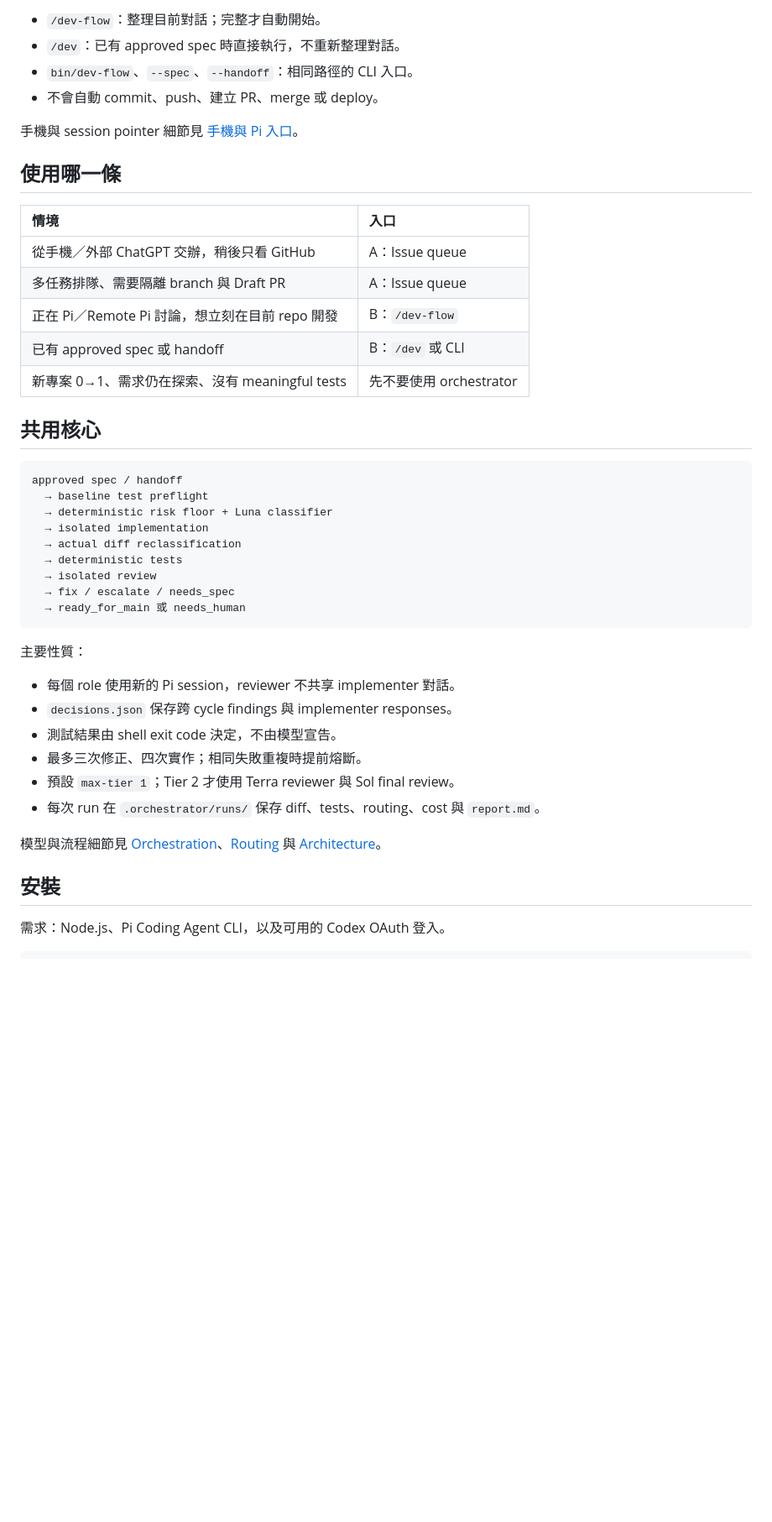
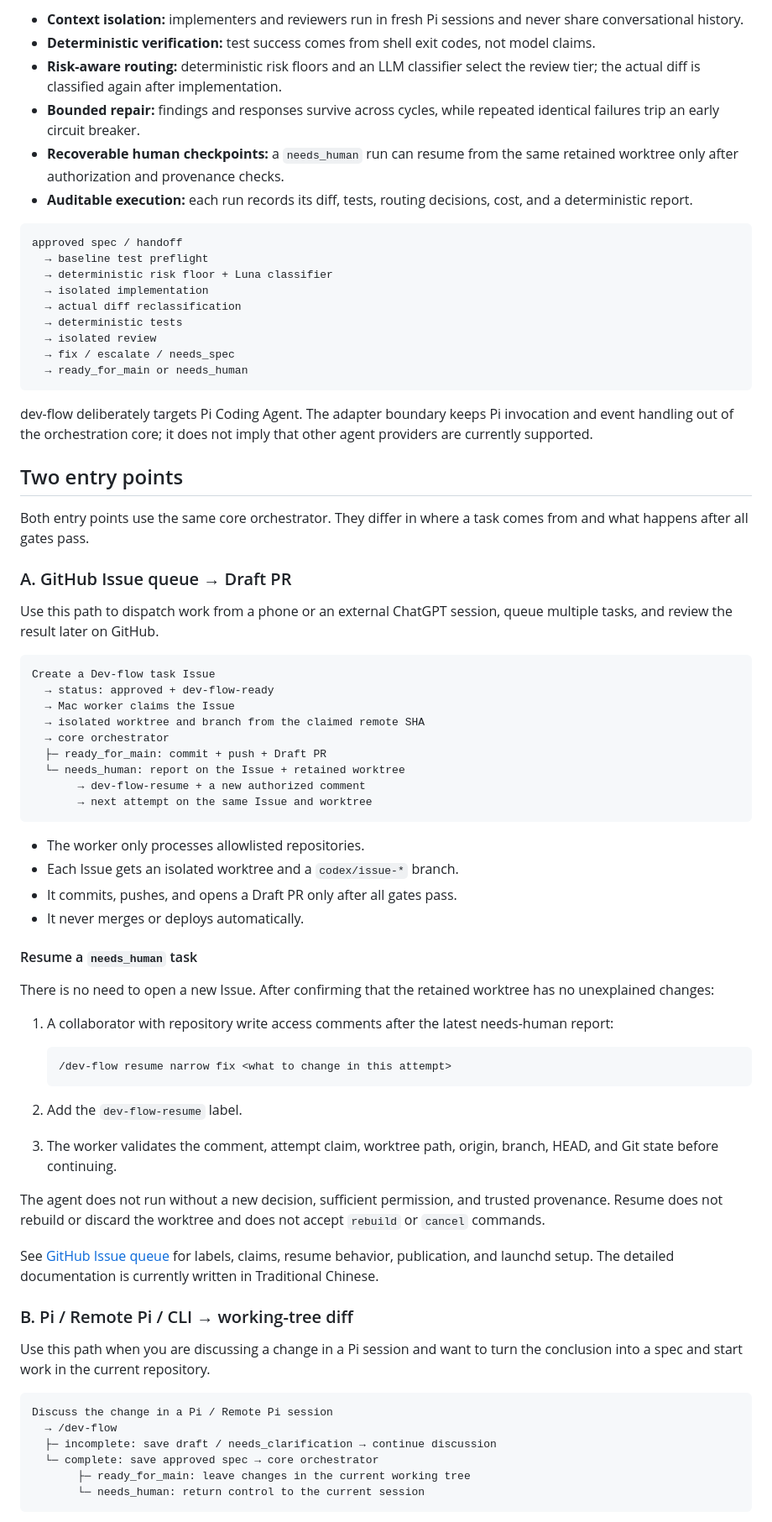
Before and after one commit to skai-in-ai/dev-flow, a Markdown page: README.md, the part around one of its changes. Shown at 84% size. GitHub-like rendering; blank space fills up the shorter version.

Commit message:
docs: 新增英繁雙語 README (#39)
Co-authored-by: Skai Wu <skai.wu@showyouapp.com>

````diff
--- a/README.md
+++ b/README.md
@@ -62,21 +13,9 @@ Pi／Remote Pi session 討論
-- `/dev-flow`：整理目前對話；完整才自動開始。
-- `/dev`：已有 approved spec 時直接執行，不重新整理對話。
-- `bin/dev-flow`、`--spec`、`--handoff`：相同路徑的 CLI 入口。
-- 不會自動 commit、push、建立 PR、merge 或 deploy。
-
-手機與 session pointer 細節見 [手機與 Pi 入口](docs/modules/mobile-entrypoint.md)。
-
-## 使用哪一條
-
-| 情境 | 入口 |
-|:---|:---|
-| 從手機／外部 ChatGPT 交辦，稍後只看 GitHub | A：Issue queue |
-| 多任務排隊、需要隔離 branch 與 Draft PR | A：Issue queue |
-| 正在 Pi／Remote Pi 討論，想立刻在目前 repo 開發 | B：`/dev-flow` |
-| 已有 approved spec 或 handoff | B：`/dev` 或 CLI |
-| 新專案 0→1、需求仍在探索、沒有 meaningful tests | 先不要使用 orchestrator |
-
-## 共用核心
+- **Context isolation:** implementers and reviewers run in fresh Pi sessions and never share conversational history.
+- **Deterministic verification:** test success comes from shell exit codes, not model claims.
+- **Risk-aware routing:** deterministic risk floors and an LLM classifier select the review tier; the actual diff is classified again after implementation.
+- **Bounded repair:** findings and responses survive across cycles, while repeated identical failures trip an early circuit breaker.
+- **Recoverable human checkpoints:** a `needs_human` run can resume from the same retained worktree only after authorization and provenance checks.
+- **Auditable execution:** each run records its diff, tests, routing decisions, cost, and a deterministic report.
 
 ```text
 approved spec / handoff
@@ -87,20 +26,63 @@ approved spec / handoff
   → deterministic tests
   → isolated review
   → fix / escalate / needs_spec
-  → ready_for_main 或 needs_human
+  → ready_for_main or needs_human
 ```
 
-主要性質：
+dev-flow deliberately targets Pi Coding Agent. The adapter boundary keeps Pi invocation and event handling out of the orchestration core; it does not imply that other agent providers are currently supported.
 
-- 每個 role 使用新的 Pi session，reviewer 不共享 implementer 對話。
-- `decisions.json` 保存跨 cycle findings 與 implementer responses。
-- 測試結果由 shell exit code 決定，不由模型宣告。
-- 最多三次修正、四次實作；相同失敗重複時提前熔斷。
-- 預設 `max-tier 1`；Tier 2 才使用 Terra reviewer 與 Sol final review。
-- 每次 run 在 `.orchestrator/runs/` 保存 diff、tests、routing、cost 與 `report.md`。
+## Two entry points
 
-模型與流程細節見 [Orchestration](docs/modules/orchestration.md)、[Routing](docs/modules/routing.md) 與 [Architecture](docs/architecture.md)。
+Both entry points use the same core orchestrator. They differ in where a task comes from and what happens after all gates pass.
 
-## 安裝
+### A. GitHub Issue queue → Draft PR
 
-需求：Node.js、Pi Coding Agent CLI，以及可用的 Codex OAuth 登入。
+Use this path to dispatch work from a phone or an external ChatGPT session, queue multiple tasks, and review the result later on GitHub.
+
+```text
+Create a Dev-flow task Issue
+  → status: approved + dev-flow-ready
+  → Mac worker claims the Issue
+  → isolated worktree and branch from the claimed remote SHA
+  → core orchestrator
+  ├─ ready_for_main: commit + push + Draft PR
+  └─ needs_human: report on the Issue + retained worktree
+       → dev-flow-resume + a new authorized comment
+       → next attempt on the same Issue and worktree
+```
+
+- The worker only processes allowlisted repositories.
+- Each Issue gets an isolated worktree and a `codex/issue-*` branch.
+- It commits, pushes, and opens a Draft PR only after all gates pass.
+- It never merges or deploys automatically.
+
+#### Resume a `needs_human` task
+
+There is no need to open a new Issue. After confirming that the retained worktree has no unexplained changes:
+
+1. A collaborator with repository write access comments after the latest needs-human report:
+
+   ```text
+   /dev-flow resume narrow fix <what to change in this attempt>
+   ```
+
+2. Add the `dev-flow-resume` label.
+3. The worker validates the comment, attempt claim, worktree path, origin, branch, HEAD, and Git state before continuing.
+
+The agent does not run without a new decision, sufficient permission, and trusted provenance. Resume does not rebuild or discard the worktree and does not accept `rebuild` or `cancel` commands.
+
+See [GitHub Issue queue](docs/modules/github-issue-queue.md) for labels, claims, resume behavior, publication, and launchd setup. The detailed documentation is currently written in Traditional Chinese.
+
+### B. Pi / Remote Pi / CLI → working-tree diff
+
+Use this path when you are discussing a change in a Pi session and want to turn the conclusion into a spec and start work in the current repository.
+
+```text
+Discuss the change in a Pi / Remote Pi session
+  → /dev-flow
+  ├─ incomplete: save draft / needs_clarification → continue discussion
+  └─ complete: save approved spec → core orchestrator
+       ├─ ready_for_main: leave changes in the current working tree
+       └─ needs_human: return control to the current session
+```
+
````
Also changed, not shown: other parts of README.md (+70 -86 lines), CLAUDE.md (+2 -2 lines), README.zh-TW.md (added, +191 -0 lines).
